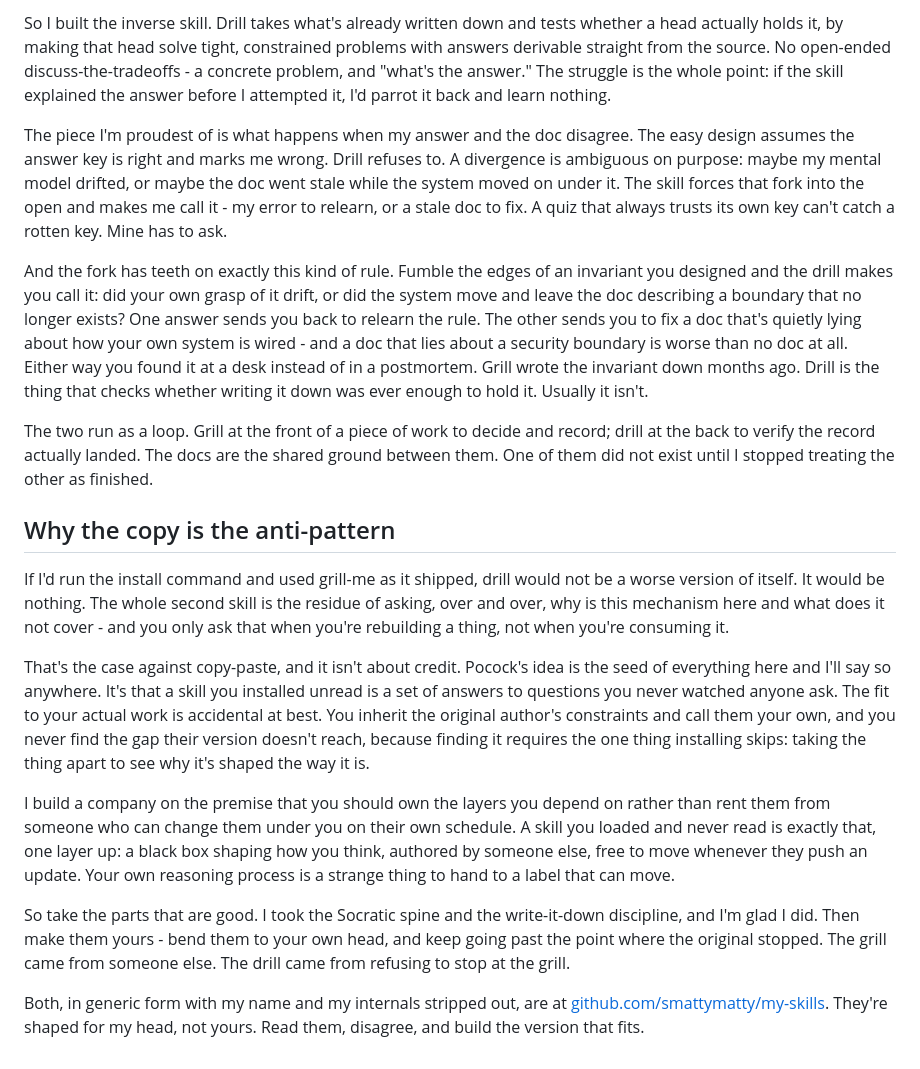
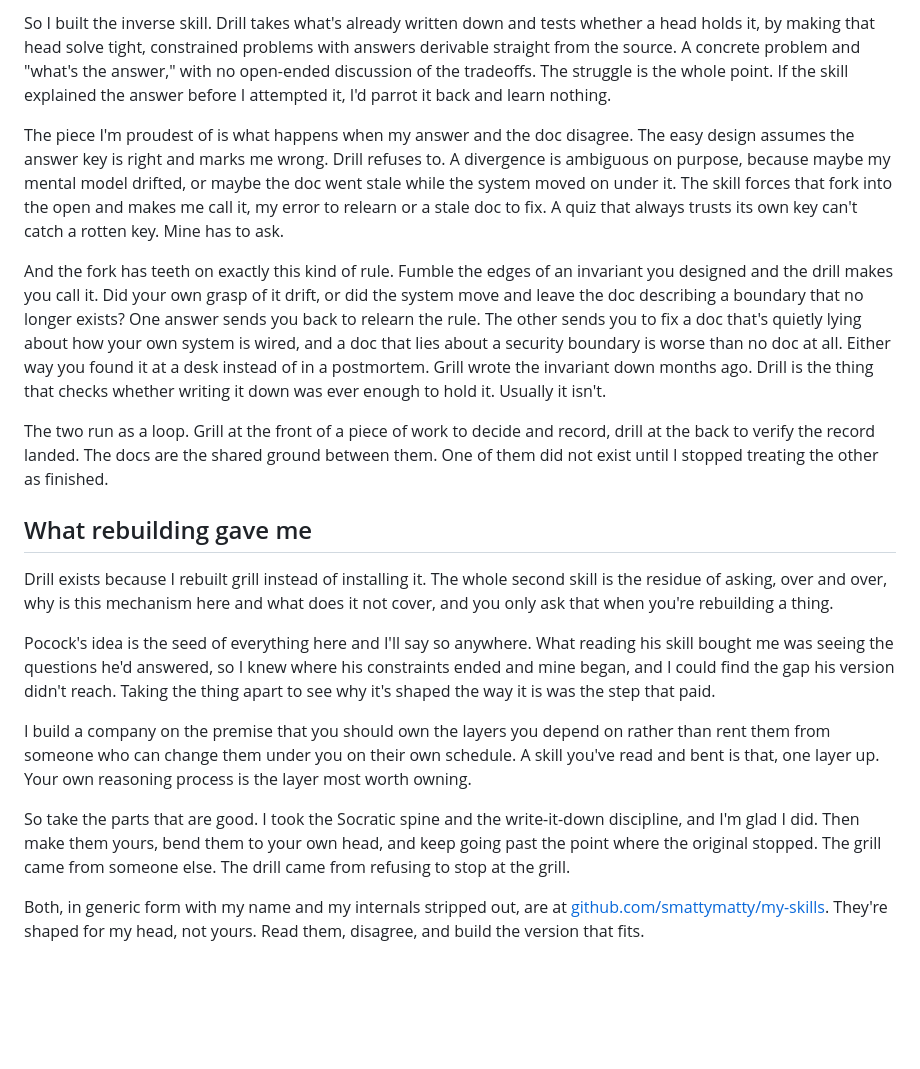
Before and after one commit to smattymatty/my-rust-spellbook-site, a Markdown page: content/journey/grill-and-drill-skill.md, the part around one of its changes. Rendered like a GitHub page; blank space fills up the shorter version.

```diff
--- a/content/journey/grill-and-drill-skill.md
+++ b/content/journey/grill-and-drill-skill.md
@@ -49,20 +49,20 @@ Reading a doc doesn't put it there. Take an architectural invariant you set your
 
-So I built the inverse skill. Drill takes what's already written down and tests whether a head actually holds it, by making that head solve tight, constrained problems with answers derivable straight from the source. No open-ended discuss-the-tradeoffs - a concrete problem, and "what's the answer." The struggle is the whole point: if the skill explained the answer before I attempted it, I'd parrot it back and learn nothing.
+So I built the inverse skill. Drill takes what's already written down and tests whether a head holds it, by making that head solve tight, constrained problems with answers derivable straight from the source. A concrete problem and "what's the answer," with no open-ended discussion of the tradeoffs. The struggle is the whole point. If the skill explained the answer before I attempted it, I'd parrot it back and learn nothing.
 
-The piece I'm proudest of is what happens when my answer and the doc disagree. The easy design assumes the answer key is right and marks me wrong. Drill refuses to. A divergence is ambiguous on purpose: maybe my mental model drifted, or maybe the doc went stale while the system moved on under it. The skill forces that fork into the open and makes me call it - my error to relearn, or a stale doc to fix. A quiz that always trusts its own key can't catch a rotten key. Mine has to ask.
+The piece I'm proudest of is what happens when my answer and the doc disagree. The easy design assumes the answer key is right and marks me wrong. Drill refuses to. A divergence is ambiguous on purpose, because maybe my mental model drifted, or maybe the doc went stale while the system moved on under it. The skill forces that fork into the open and makes me call it, my error to relearn or a stale doc to fix. A quiz that always trusts its own key can't catch a rotten key. Mine has to ask.
 
-And the fork has teeth on exactly this kind of rule. Fumble the edges of an invariant you designed and the drill makes you call it: did your own grasp of it drift, or did the system move and leave the doc describing a boundary that no longer exists? One answer sends you back to relearn the rule. The other sends you to fix a doc that's quietly lying about how your own system is wired - and a doc that lies about a security boundary is worse than no doc at all. Either way you found it at a desk instead of in a postmortem. Grill wrote the invariant down months ago. Drill is the thing that checks whether writing it down was ever enough to hold it. Usually it isn't.
+And the fork has teeth on exactly this kind of rule. Fumble the edges of an invariant you designed and the drill makes you call it. Did your own grasp of it drift, or did the system move and leave the doc describing a boundary that no longer exists? One answer sends you back to relearn the rule. The other sends you to fix a doc that's quietly lying about how your own system is wired, and a doc that lies about a security boundary is worse than no doc at all. Either way you found it at a desk instead of in a postmortem. Grill wrote the invariant down months ago. Drill is the thing that checks whether writing it down was ever enough to hold it. Usually it isn't.
 
-The two run as a loop. Grill at the front of a piece of work to decide and record; drill at the back to verify the record actually landed. The docs are the shared ground between them. One of them did not exist until I stopped treating the other as finished.
+The two run as a loop. Grill at the front of a piece of work to decide and record, drill at the back to verify the record landed. The docs are the shared ground between them. One of them did not exist until I stopped treating the other as finished.
 
-## Why the copy is the anti-pattern
+## What rebuilding gave me
 
-If I'd run the install command and used grill-me as it shipped, drill would not be a worse version of itself. It would be nothing. The whole second skill is the residue of asking, over and over, why is this mechanism here and what does it not cover - and you only ask that when you're rebuilding a thing, not when you're consuming it.
+Drill exists because I rebuilt grill instead of installing it. The whole second skill is the residue of asking, over and over, why is this mechanism here and what does it not cover, and you only ask that when you're rebuilding a thing.
 
-That's the case against copy-paste, and it isn't about credit. Pocock's idea is the seed of everything here and I'll say so anywhere. It's that a skill you installed unread is a set of answers to questions you never watched anyone ask. The fit to your actual work is accidental at best. You inherit the original author's constraints and call them your own, and you never find the gap their version doesn't reach, because finding it requires the one thing installing skips: taking the thing apart to see why it's shaped the way it is.
+Pocock's idea is the seed of everything here and I'll say so anywhere. What reading his skill bought me was seeing the questions he'd answered, so I knew where his constraints ended and mine began, and I could find the gap his version didn't reach. Taking the thing apart to see why it's shaped the way it is was the step that paid.
 
-I build a company on the premise that you should own the layers you depend on rather than rent them from someone who can change them under you on their own schedule. A skill you loaded and never read is exactly that, one layer up: a black box shaping how you think, authored by someone else, free to move whenever they push an update. Your own reasoning process is a strange thing to hand to a label that can move.
+I build a company on the premise that you should own the layers you depend on rather than rent them from someone who can change them under you on their own schedule. A skill you've read and bent is that, one layer up. Your own reasoning process is the layer most worth owning.
 
-So take the parts that are good. I took the Socratic spine and the write-it-down discipline, and I'm glad I did. Then make them yours - bend them to your own head, and keep going past the point where the original stopped. The grill came from someone else. The drill came from refusing to stop at the grill.
+So take the parts that are good. I took the Socratic spine and the write-it-down discipline, and I'm glad I did. Then make them yours, bend them to your own head, and keep going past the point where the original stopped. The grill came from someone else. The drill came from refusing to stop at the grill.
 
 Both, in generic form with my name and my internals stripped out, are at [github.com/smattymatty/my-skills](https://github.com/smattymatty/my-skills). They're shaped for my head, not yours. Read them, disagree, and build the version that fits.
```
Also changed, not shown: other parts of content/journey/grill-and-drill-skill.md (+14 -14 lines), content/journey/i-dont-let-my-agents-commit.md (+3 -3 lines).
